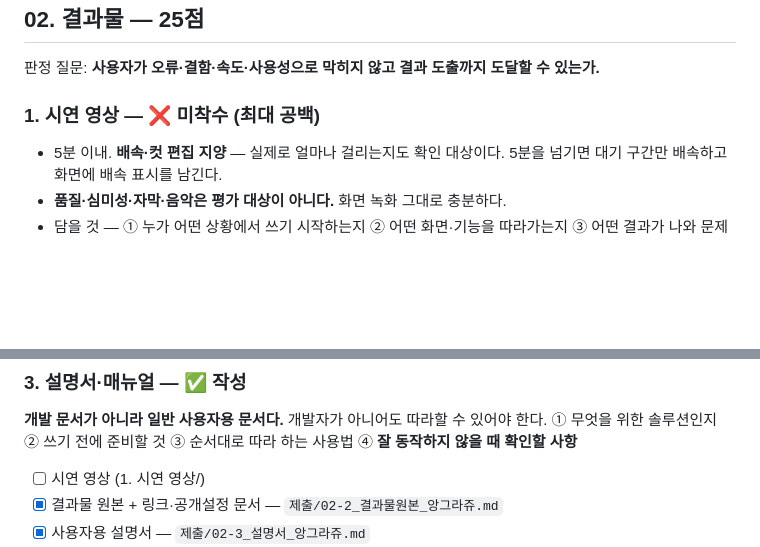
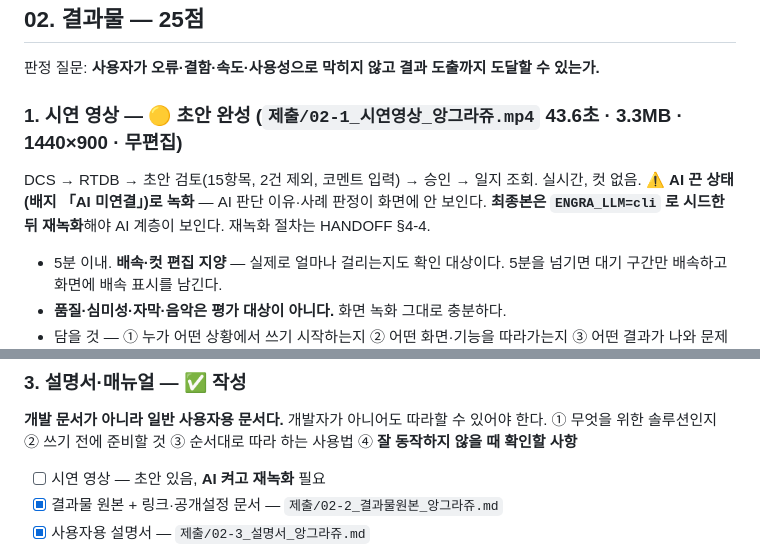
Before and after one commit to ssmo0810/engra, a Markdown page: 제출_체크리스트.md, 2 parts joined by grey strips. Drawn GitHub-style; blank space fills up the shorter version.

```diff
--- a/제출_체크리스트.md
+++ b/제출_체크리스트.md
@@ -56,7 +56,10 @@ Ground Rule 이 해커톤 정보의 무단 공유를 실격 사유로 두고 있
 
 판정 질문: **사용자가 오류·결함·속도·사용성으로 막히지 않고 결과 도출까지 도달할 수 있는가.**
 
-### 1. 시연 영상 — ❌ 미착수 (최대 공백)
+### 1. 시연 영상 — 🟡 초안 완성 (`제출/02-1_시연영상_앙그라쥬.mp4` 43.6초 · 3.3MB · 1440×900 · 무편집)
+DCS → RTDB → 초안 검토(15항목, 2건 제외, 코멘트 입력) → 승인 → 일지 조회. 실시간, 컷 없음.
+⚠ **AI 끈 상태(배지 「AI 미연결」)로 녹화** — AI 판단 이유·사례 판정이 화면에 안 보인다.
+**최종본은 `ENGRA_LLM=cli` 로 시드한 뒤 재녹화**해야 AI 계층이 보인다. 재녹화 절차는 HANDOFF §4-4.
 
 - 5분 이내. **배속·컷 편집 지양** — 실제로 얼마나 걸리는지도 확인 대상이다.
   5분을 넘기면 대기 구간만 배속하고 화면에 배속 표시를 남긴다.
@@ -83,7 +86,7 @@ Ground Rule 이 해커톤 정보의 무단 공유를 실격 사유로 두고 있
 ① 무엇을 위한 솔루션인지 ② 쓰기 전에 준비할 것 ③ 순서대로 따라 하는 사용법
 ④ **잘 동작하지 않을 때 확인할 사항**
 
-- [ ] 시연 영상 (1. 시연 영상/)
+- [ ] 시연 영상 — 초안 있음, **AI 켜고 재녹화** 필요
 - [x] 결과물 원본 + 링크·공개설정 문서 — `제출/02-2_결과물원본_앙그라쥬.md`
 - [x] 사용자용 설명서 — `제출/02-3_설명서_앙그라쥬.md`
 - [x] 저장소 비공개
```
Also changed, not shown: HANDOFF.md (+9 -4 lines), status.md (+4 -4 lines).
